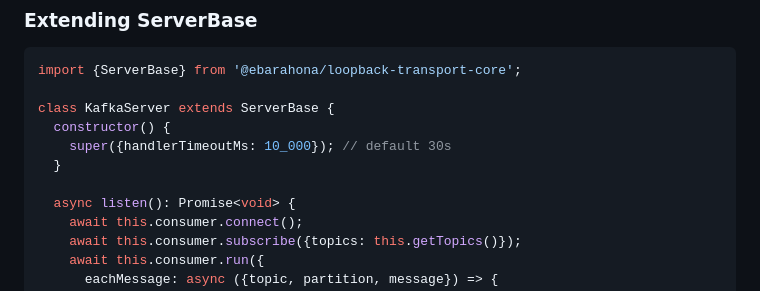
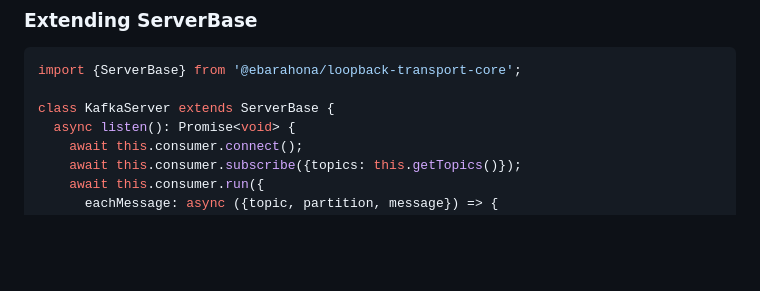
Before and after one commit to ebarahona/loopback-transport-core, a Markdown page: README.md, the part around the change. GitHub-like rendering; blank space fills up the shorter version.

Commit message:
docs: remove magic number from ServerBase example

```diff
--- a/README.md
+++ b/README.md
@@ -152,10 +152,6 @@ Constructed via immutable factory methods (`forHttp`, `forRpc`, `forEvent`). `sw
 import {ServerBase} from '@ebarahona/loopback-transport-core';
 
 class KafkaServer extends ServerBase {
-  constructor() {
-    super({handlerTimeoutMs: 10_000}); // default 30s
-  }
-
   async listen(): Promise<void> {
     await this.consumer.connect();
     await this.consumer.subscribe({topics: this.getTopics()});
```
